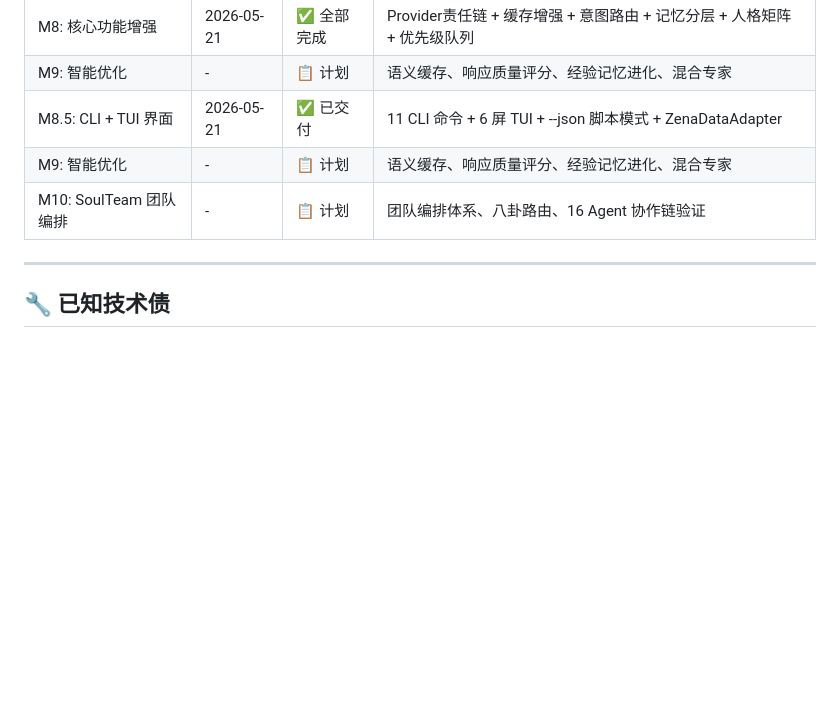
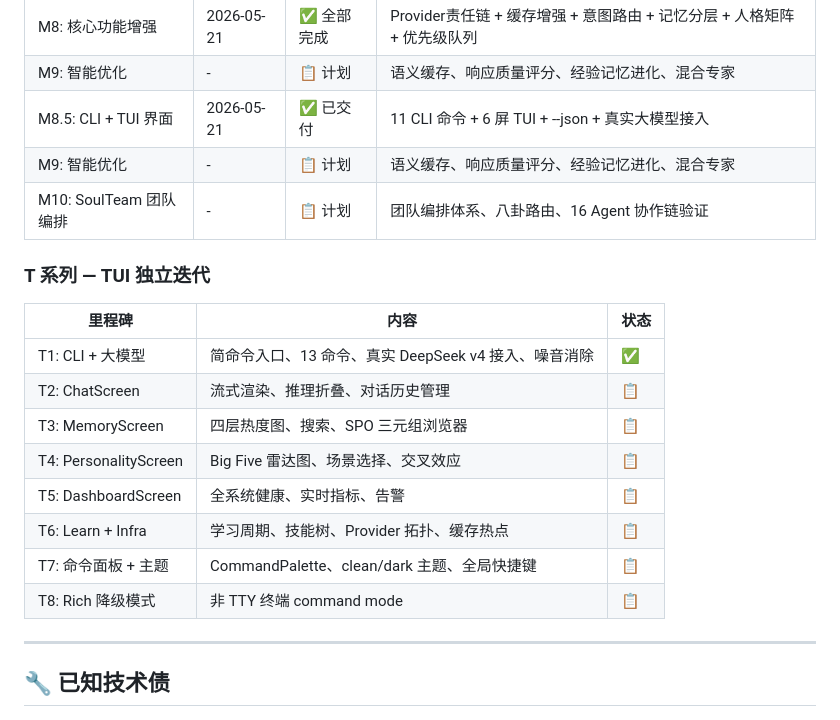
Before and after one commit to HectorYuan/ZenAgent, a Markdown page: docs/ROADMAP.md, the part around the change. Rendered like a GitHub page; blank space fills up the shorter version.

Commit message:
docs: 新增 T 系列里程碑 — TUI 独立迭代计划 (T1-T8)
T1 已完成: CLI + 简命令入口 + 真实 DeepSeek v4 接入
T2-T8: ChatScreen → Memory → Personality → Dashboard → Learn/Infra → CommandPalette → Rich 降级

Co-Authored-By: Claude Opus 4.7 <noreply@anthropic.com>

```diff
--- a/docs/ROADMAP.md
+++ b/docs/ROADMAP.md
@@ -200,9 +200,22 @@ L5: SoulTeam    ──── ❌ 待新建，团队编排体系
 | M7.5: 架构重构 Phase 0-2 | - | ✅ 全部完成 | Phase 0 文档对齐 ✅，Phase 1 MetaSoul 重命名 ✅，Phase 2 SwarmFly 整合 ✅ |
 | M8: 核心功能增强 | 2026-05-21 | ✅ 全部完成 | Provider责任链 + 缓存增强 + 意图路由 + 记忆分层 + 人格矩阵 + 优先级队列 |
 | M9: 智能优化 | - | 📋 计划 | 语义缓存、响应质量评分、经验记忆进化、混合专家 |
-| M8.5: CLI + TUI 界面 | 2026-05-21 | ✅ 已交付 | 11 CLI 命令 + 6 屏 TUI + --json 脚本模式 + ZenaDataAdapter |
+| M8.5: CLI + TUI 界面 | 2026-05-21 | ✅ 已交付 | 11 CLI 命令 + 6 屏 TUI + --json + 真实大模型接入 |
 | M9: 智能优化 | - | 📋 计划 | 语义缓存、响应质量评分、经验记忆进化、混合专家 |
 | M10: SoulTeam 团队编排 | - | 📋 计划 | 团队编排体系、八卦路由、16 Agent 协作链验证 |
+
+### T 系列 — TUI 独立迭代
+
+| 里程碑 | 内容 | 状态 |
+|--------|------|------|
+| T1: CLI + 大模型 | 简命令入口、13 命令、真实 DeepSeek v4 接入、噪音消除 | ✅ |
+| T2: ChatScreen | 流式渲染、推理折叠、对话历史管理 | 📋 |
+| T3: MemoryScreen | 四层热度图、搜索、SPO 三元组浏览器 | 📋 |
+| T4: PersonalityScreen | Big Five 雷达图、场景选择、交叉效应 | 📋 |
+| T5: DashboardScreen | 全系统健康、实时指标、告警 | 📋 |
+| T6: Learn + Infra | 学习周期、技能树、Provider 拓扑、缓存热点 | 📋 |
+| T7: 命令面板 + 主题 | CommandPalette、clean/dark 主题、全局快捷键 | 📋 |
+| T8: Rich 降级模式 | 非 TTY 终端 command mode | 📋 |
 
 ---
 
```
